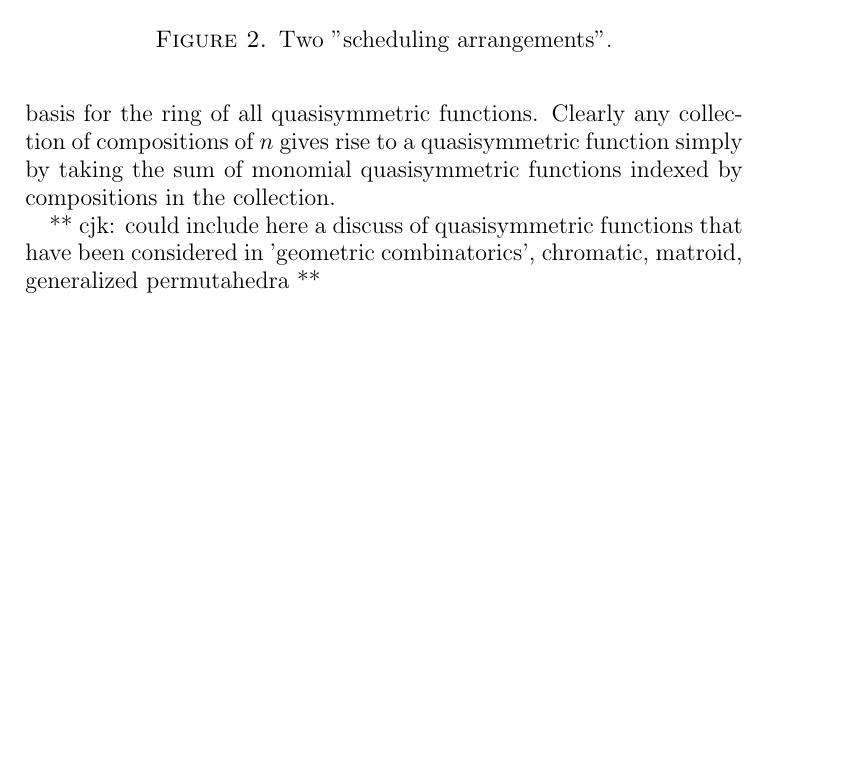
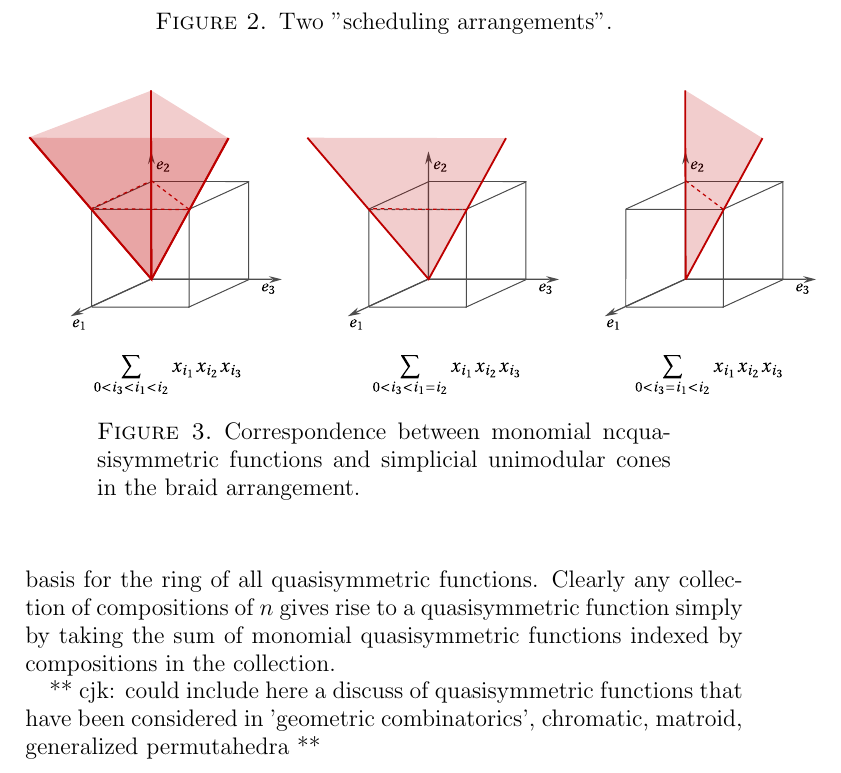
Before and after one commit to fbreuer/SchedulingProblems, a LaTeX paper (Scheduling.tex): part of page 4 of 12 before the commit and part of page 4 of 13 after it, cut so that both start at the same text, the shorter picture padded with empty space. Compiled offline with pdfLaTeX.

Commit message:
cone figure: motivating example for quasisymmetric functions and cones

```diff
--- a/Scheduling.tex
+++ b/Scheduling.tex
@@ -158,6 +158,11 @@ $x_2$ can be performed  at the same time only if $x_3$ happens first.
 \begin{figure}[h]
 \includegraphics[width=13cm]{schedule}
 \caption{Two "scheduling arrangements".}
+\end{figure}
+
+\begin{figure}[h]
+\includegraphics[angle=270,width=14cm]{cone}
+\caption{Correspondence between monomial ncquasisymmetric functions and simplicial unimodular cones in the braid arrangement.}
 \end{figure}
 
 ** In Figure 2, we should replace implies with AND to keep everything a Boolean formula over pairwise comparisions.
```
Also changed, not shown: inkscape-formulas.tex (added, +5 -0 lines), cone.pdf (added), cone.svg (added), 1 other file.
